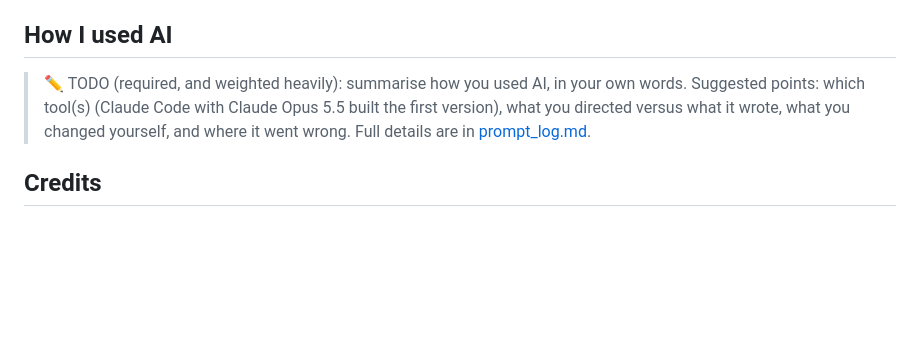
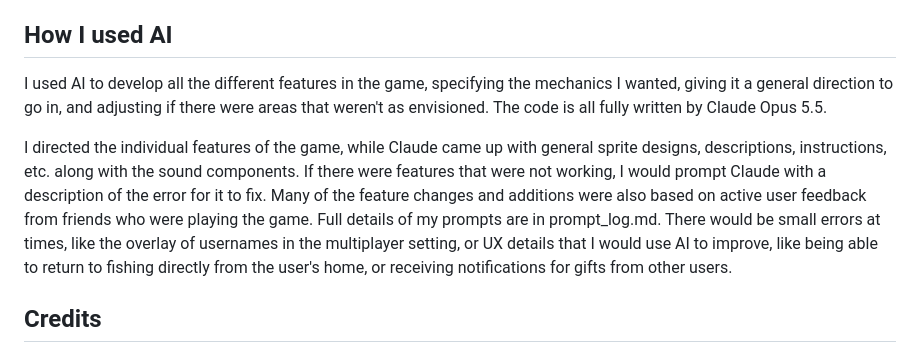
Before and after one commit to agongster/agongster.github.io, a Markdown page: fishing-sim/README.md, the part around one of its changes. GitHub-like rendering; blank space fills up the shorter version.

```diff
--- a/fishing-sim/README.md
+++ b/fishing-sim/README.md
@@ -89,7 +70,9 @@ Tap **Log in** (top bar, or on the title screen) to sign up with an email, a uni
 
 ## How I used AI
 
-> ✏️ TODO (required, and weighted heavily): summarise how you used AI, in your own words. Suggested points: which tool(s) (Claude Code with Claude Opus 5.5 built the first version), what you directed versus what it wrote, what you changed yourself, and where it went wrong. Full details are in [prompt_log.md](prompt_log.md).
+I used AI to develop all the different features in the game, specifying the mechanics I wanted, giving it a general direction to go in, and adjusting if there were areas that weren't as envisioned. The code is all fully written by Claude Opus 5.5.
+
+I directed the individual features of the game, while Claude came up with general sprite designs, descriptions, instructions, etc. along with the sound components. If there were features that were not working, I would prompt Claude with a description of the error for it to fix. Many of the feature changes and additions were also based on active user feedback from friends who were playing the game. Full details of my prompts are in prompt_log.md. There would be small errors at times, like the overlay of usernames in the multiplayer setting, or UX details that I would use AI to improve, like being able to return to fishing directly from the user's home, or receiving notifications for gifts from other users.
 
 ## Credits
 
```
Also changed, not shown: other parts of fishing-sim/README.md (+8 -27 lines), fishing-sim/prompt_log.md (+1 -48 lines).
